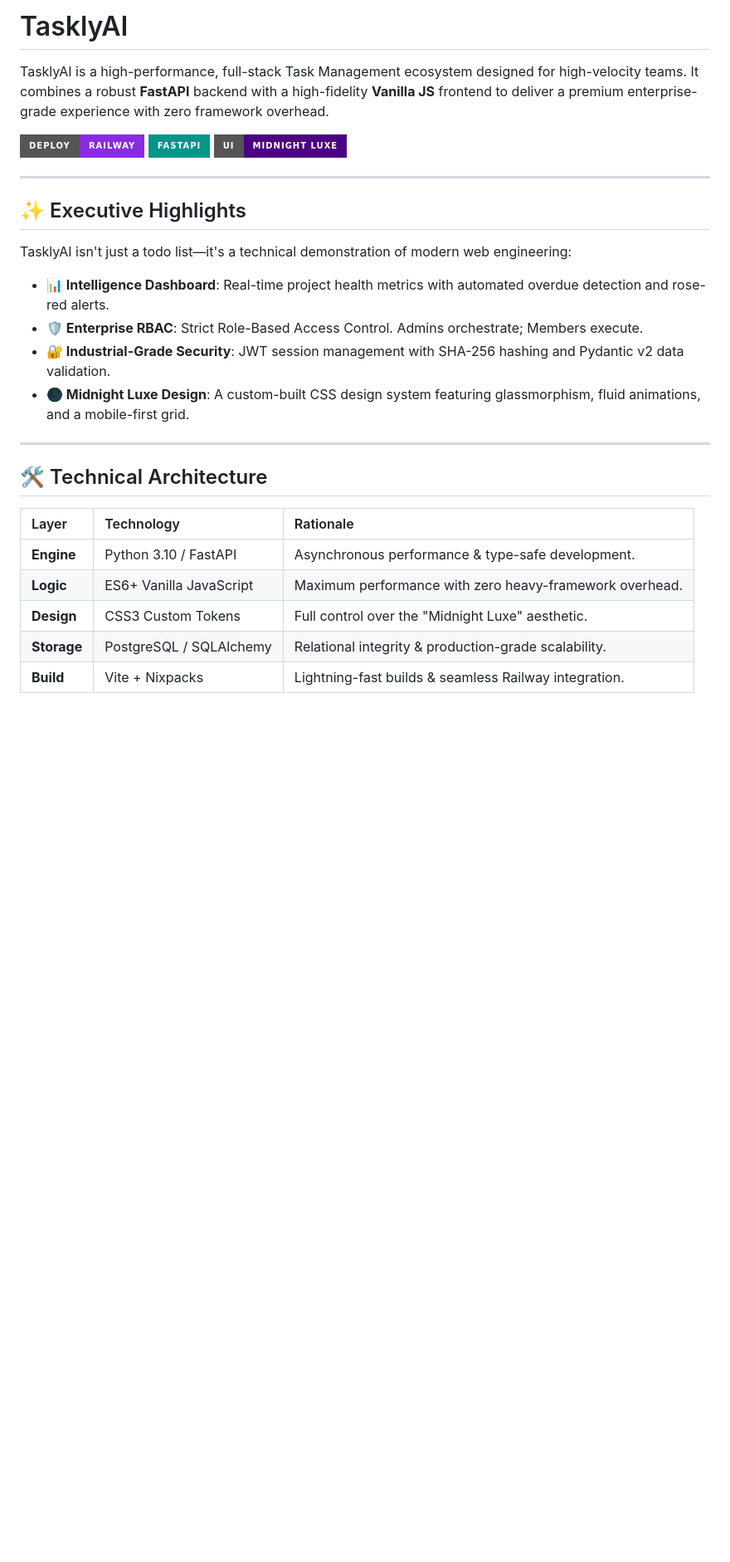
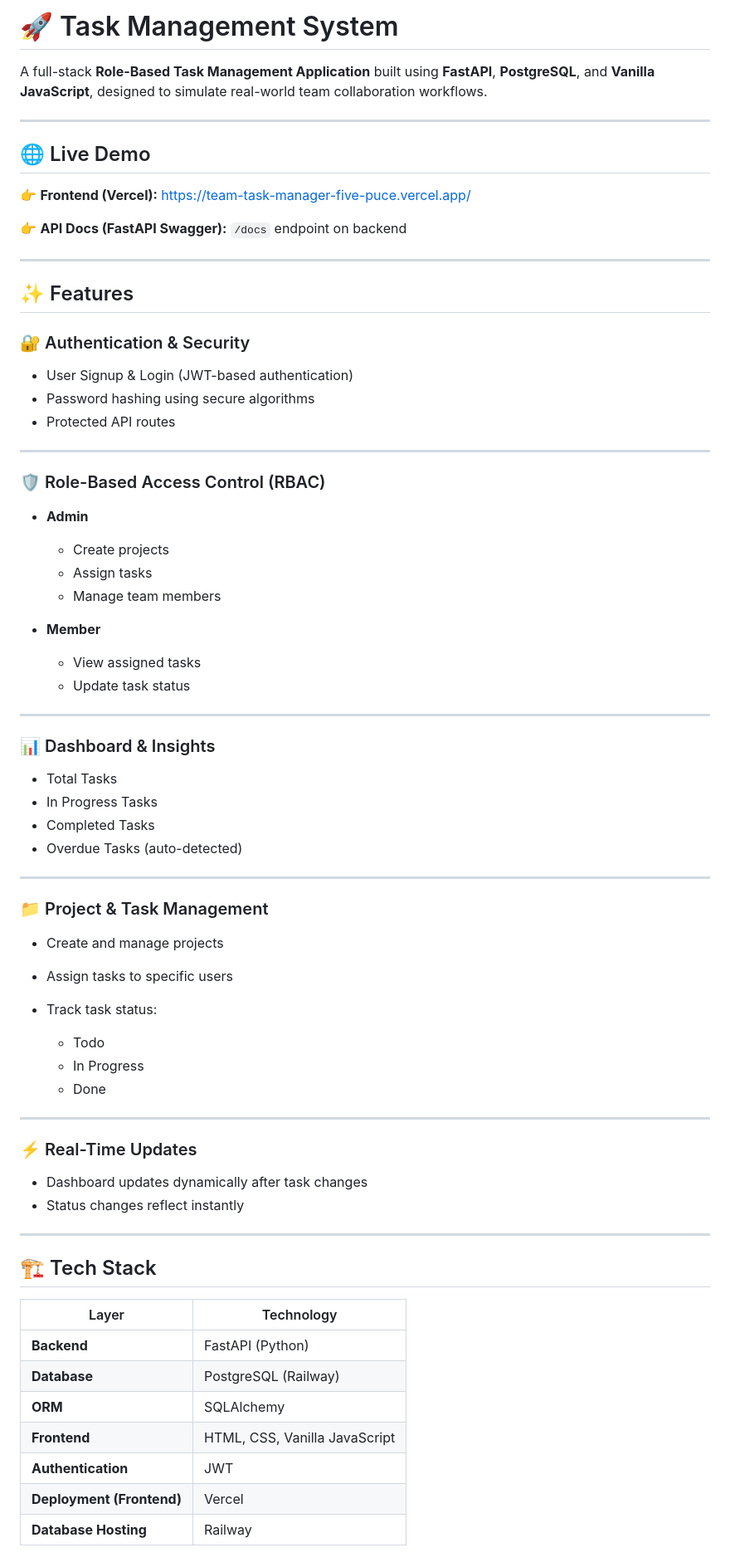
Before and after one commit to rajveersinghal/team-task-manager, a Markdown page: README.md, the part around one of its changes. Shown at 83% size. Drawn GitHub-style; badges without logos; blank space fills up the shorter version.

```diff
--- a/README.md
+++ b/README.md
@@ -1,30 +1,80 @@
-# TasklyAI
+# 🚀 Task Management System
 
-TasklyAI is a high-performance, full-stack Task Management ecosystem designed for high-velocity teams. It combines a robust **FastAPI** backend with a high-fidelity **Vanilla JS** frontend to deliver a premium enterprise-grade experience with zero framework overhead.
-
-![Railway Deployment](https://img.shields.io/badge/Deploy-Railway-blueviolet?style=for-the-badge&logo=railway)
-![FastAPI](https://img.shields.io/badge/FastAPI-009688?style=for-the-badge&logo=fastapi&logoColor=white)
-![Modern CSS](https://img.shields.io/badge/UI-Midnight_Luxe-indigo?style=for-the-badge)
+A full-stack **Role-Based Task Management Application** built using **FastAPI**, **PostgreSQL**, and **Vanilla JavaScript**, designed to simulate real-world team collaboration workflows.
 
 ---
 
-## ✨ Executive Highlights
+## 🌐 Live Demo
 
-TasklyAI isn't just a todo list—it's a technical demonstration of modern web engineering:
+👉 **Frontend (Vercel):**
+https://team-task-manager-five-puce.vercel.app/
 
-*   **📊 Intelligence Dashboard**: Real-time project health metrics with automated overdue detection and rose-red alerts.
-*   **🛡️ Enterprise RBAC**: Strict Role-Based Access Control. Admins orchestrate; Members execute.
-*   **🔐 Industrial-Grade Security**: JWT session management with SHA-256 hashing and Pydantic v2 data validation.
-*   **🌑 Midnight Luxe Design**: A custom-built CSS design system featuring glassmorphism, fluid animations, and a mobile-first grid.
+👉 **API Docs (FastAPI Swagger):**
+`/docs` endpoint on backend
 
 ---
 
-## 🛠️ Technical Architecture
+## ✨ Features
 
-| Layer | Technology | Rationale |
-| :--- | :--- | :--- |
-| **Engine** | Python 3.10 / FastAPI | Asynchronous performance & type-safe development. |
-| **Logic** | ES6+ Vanilla JavaScript | Maximum performance with zero heavy-framework overhead. |
-| **Design** | CSS3 Custom Tokens | Full control over the "Midnight Luxe" aesthetic. |
-| **Storage** | PostgreSQL / SQLAlchemy | Relational integrity & production-grade scalability. |
-| **Build** | Vite + Nixpacks | Lightning-fast builds & seamless Railway integration. |
+### 🔐 Authentication & Security
+
+* User Signup & Login (JWT-based authentication)
+* Password hashing using secure algorithms
+* Protected API routes
+
+---
+
+### 🛡️ Role-Based Access Control (RBAC)
+
+* **Admin**
+
+  * Create projects
+  * Assign tasks
+  * Manage team members
+* **Member**
+
+  * View assigned tasks
+  * Update task status
+
+---
+
+### 📊 Dashboard & Insights
+
+* Total Tasks
+* In Progress Tasks
+* Completed Tasks
+* Overdue Tasks (auto-detected)
+
+---
+
+### 📁 Project & Task Management
+
+* Create and manage projects
+* Assign tasks to specific users
+* Track task status:
+
+  * Todo
+  * In Progress
+  * Done
+
+---
+
+### ⚡ Real-Time Updates
+
+* Dashboard updates dynamically after task changes
+* Status changes reflect instantly
+
+---
+
+## 🏗️ Tech Stack
+
+| Layer                     | Technology                    |
+| ------------------------- | ----------------------------- |
+| **Backend**               | FastAPI (Python)              |
+| **Database**              | PostgreSQL (Railway)          |
+| **ORM**                   | SQLAlchemy                    |
+| **Frontend**              | HTML, CSS, Vanilla JavaScript |
+| **Authentication**        | JWT                           |
+| **Deployment (Frontend)** | Vercel                        |
+| **Database Hosting**      | Railway                       |
+
```
Also changed, not shown: other parts of README.md (+103 -33 lines).
